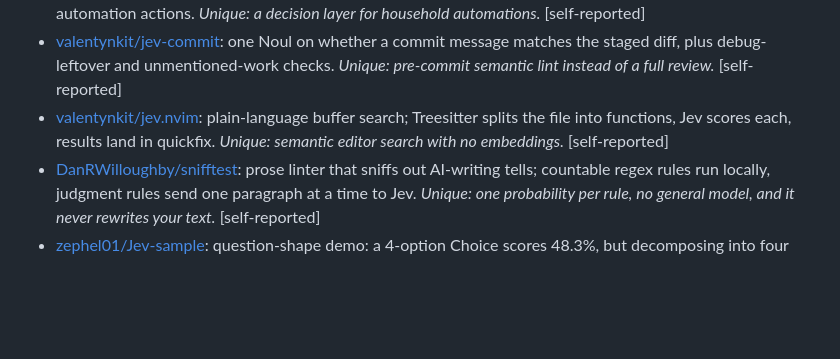
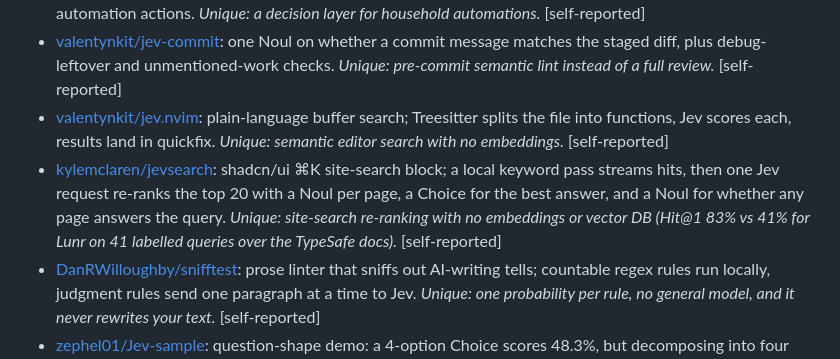
Before and after one commit to anandi1989/awesome-jev-usecases, a Markdown page: README.md, the part around the change. Drawn GitHub-style; blank space fills up the shorter version.

Commit message:
Add jevsearch to Community Builders / Workflow
Co-Authored-By: Claude Opus 5.5 (1M context) <noreply@anthropic.com>

```diff
--- a/README.md
+++ b/README.md
@@ -102,6 +102,7 @@ Smart if-statements inside ordinary software: the fuzzy middle between brittle r
 - [AboveColin/HA-Jev](https://github.com/AboveColin/HA-Jev): Home Assistant integration; typed questions over entity state become sensors and automation actions. *Unique: a decision layer for household automations.* [self-reported]
 - [valentynkit/jev-commit](https://github.com/valentynkit/jev-commit): one Noul on whether a commit message matches the staged diff, plus debug-leftover and unmentioned-work checks. *Unique: pre-commit semantic lint instead of a full review.* [self-reported]
 - [valentynkit/jev.nvim](https://github.com/valentynkit/jev.nvim): plain-language buffer search; Treesitter splits the file into functions, Jev scores each, results land in quickfix. *Unique: semantic editor search with no embeddings.* [self-reported]
+- [kylemclaren/jevsearch](https://github.com/kylemclaren/jevsearch): shadcn/ui ⌘K site-search block; a local keyword pass streams hits, then one Jev request re-ranks the top 20 with a Noul per page, a Choice for the best answer, and a Noul for whether any page answers the query. *Unique: site-search re-ranking with no embeddings or vector DB (Hit@1 83% vs 41% for Lunr on 41 labelled queries over the TypeSafe docs).* [self-reported]
 - [DanRWilloughby/snifftest](https://github.com/DanRWilloughby/snifftest): prose linter that sniffs out AI-writing tells; countable regex rules run locally, judgment rules send one paragraph at a time to Jev. *Unique: one probability per rule, no general model, and it never rewrites your text.* [self-reported]
 - [zephel01/Jev-sample](https://github.com/zephel01/Jev-sample): question-shape demo: a 4-option Choice scores 48.3%, but decomposing into four precondition Nouls reaches 98.3%. *Unique: quantifies the atomic-question decomposition payoff.* [self-reported]
 - [mrnugget/jev-shell-history](https://github.com/mrnugget/jev-shell-history): Fish-style Zsh history autosuggestions ranked by Jev from the current input. *Unique: semantic shell-history ranking with no embeddings.* [self-reported]
```
